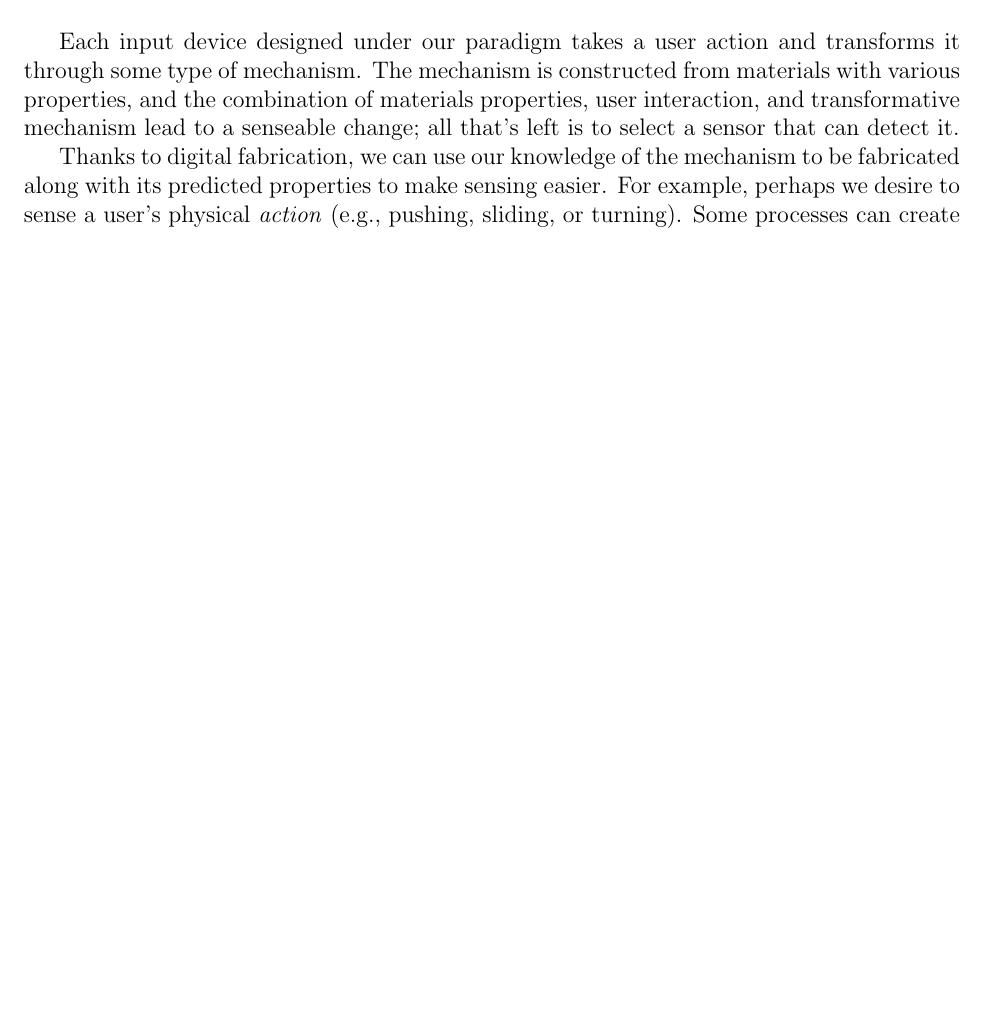
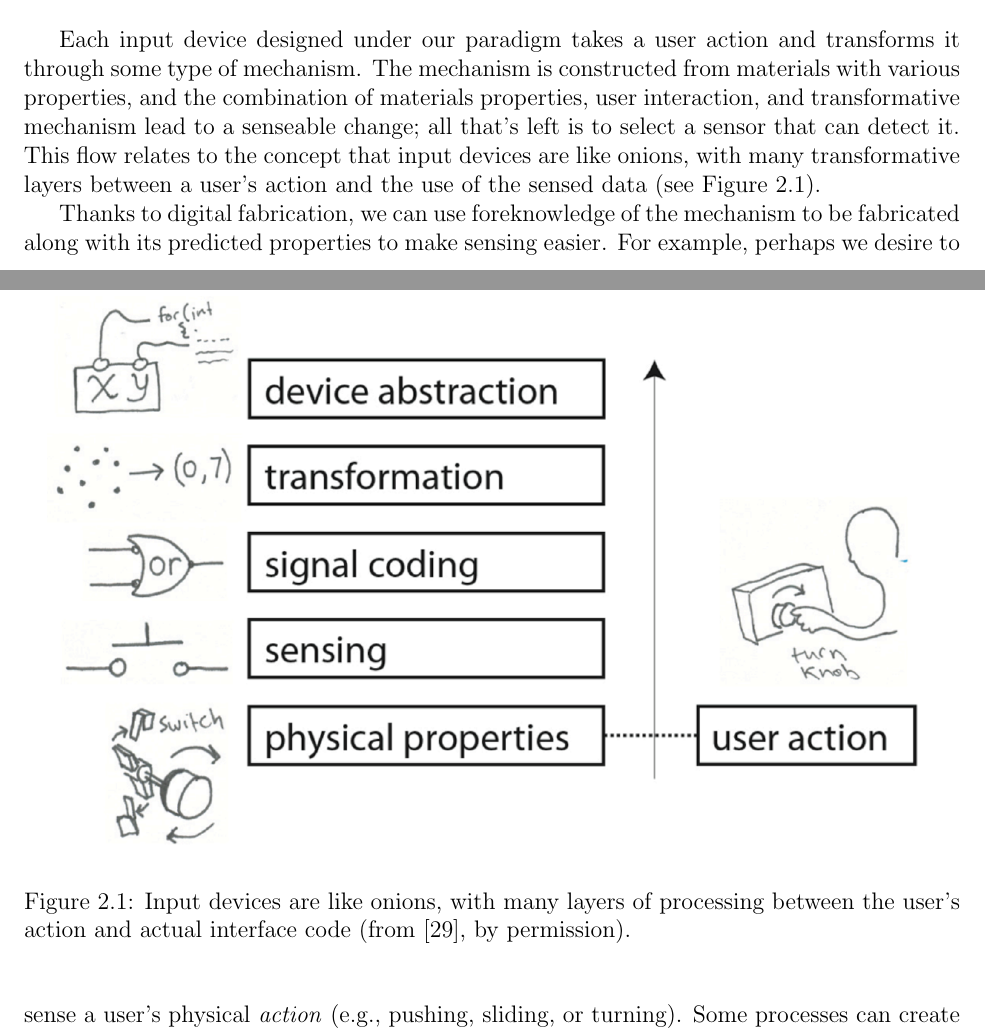
Before and after one commit to valkyriesavage/thesis-omg, a LaTeX thesis (00thesis.tex, which reads 02fabrication.tex): part of page 24 of 132 before the commit and two parts of pages 24 and 25 of 133 after it, the two joined at a grey line, cut so that both start at the same text, the shorter picture padded with empty space. Compiled offline with pdfLaTeX.

```diff
--- a/02fabrication.tex
+++ b/02fabrication.tex
@@ -21,9 +21,16 @@
     \item Sensor selection
 \end{enumerate}
 
-Each input device designed under our paradigm takes a user action and transforms it through some type of mechanism. The mechanism is constructed from materials with various properties, and the combination of materials properties, user interaction, and transformative mechanism lead to a senseable change; all that's left is to select a sensor that can detect it.
+Each input device designed under our paradigm takes a user action and transforms it through some type of mechanism. The mechanism is constructed from materials with various properties, and the combination of materials properties, user interaction, and transformative mechanism lead to a senseable change; all that's left is to select a sensor that can detect it. This flow relates to the concept that input devices are like onions, with many transformative layers between a user's action and the use of the sensed data (see Figure \ref{fig:onions}).
 
-Thanks to digital fabrication, we can use our knowledge of the mechanism to be fabricated along with its predicted properties to make sensing easier. For example, perhaps we desire to sense a user's physical \emph{action} (e.g., pushing, sliding, or turning). Some processes can create tine structures (cantilevered beams); we place these tines under a printed mechanism that \emph{transforms} a user's action into tine plucks. When struck, these tines vibrate at frequencies determined by their geometry and \emph{material}; the knowledge of these two things and the fact that our chosen material is rigid and sound-conducting means that we have a senseable \emph{change} in the form of vibration (sound). We can \emph{sense} the tines' vibrations with a microphone, and decode the signal for use in our application. We need not train the algorithm beyond giving it the digital design file---we can predict the tines' vibrational frequency from that and our knowledge of our selected material's properties.
+\begin{figure}
+\centering
+\includegraphics[width=\textwidth]{figures/onions.png}
+\caption{Input devices are like onions, with many layers of processing between the user's action and actual interface code (from \cite{follmer-input}, by permission).}
+\label{fig:onions}
+\end{figure}
+
+Thanks to digital fabrication, we can use foreknowledge of the mechanism to be fabricated along with its predicted properties to make sensing easier. For example, perhaps we desire to sense a user's physical \emph{action} (e.g., pushing, sliding, or turning). Some processes can create tine structures (cantilevered beams); we place these tines under a printed mechanism that \emph{transforms} a user's action into tine plucks. When struck, these tines vibrate at frequencies determined by their geometry and \emph{material}; the knowledge of these two things and the fact that our chosen material is rigid and sound-conducting means that we have a senseable \emph{change} in the form of vibration (sound). We can \emph{sense} the tines' vibrations with a microphone, and decode the signal for use in our application. We need not train the algorithm beyond giving it the digital design file---we can predict the tines' vibrational frequency from that and our knowledge of our selected material's properties.
 
 \section{User Actions and Transformative Mechanisms}
 
```
Also changed, not shown: 01introduction.tex (+1 -1 lines), 03relatedwork.tex (+5 -8 lines), references.bib (+6 -0 lines), figures/onions.png (added).
